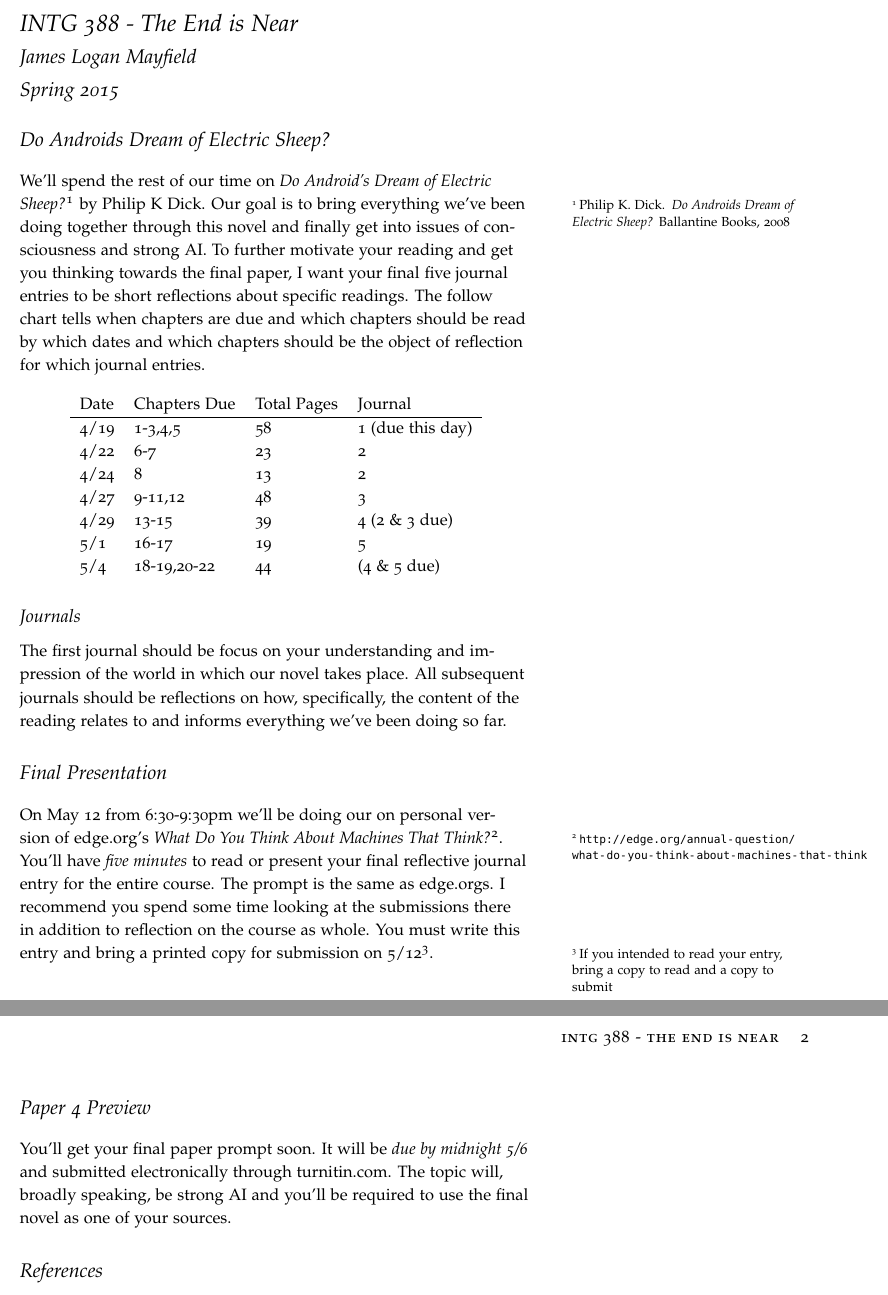
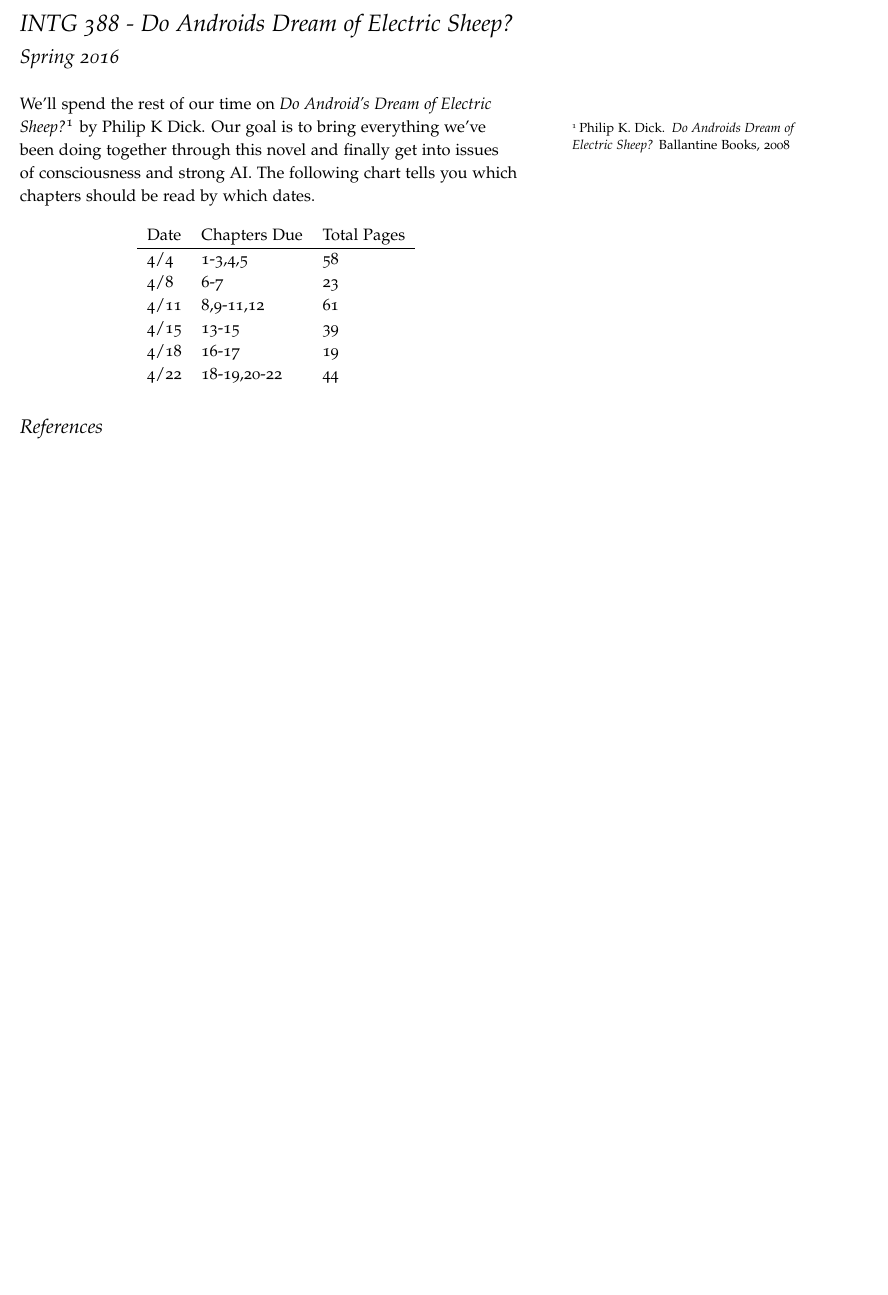
Before and after one commit to jlmayfield/MC-INTG335, a LaTeX document (intg388-androidsched.tex): two parts of pages 1 and 2 of 2 before the commit and part of the page after it, the two joined at a grey line, cut at the place of the change, the shorter picture padded with empty space. Compiled offline with pdfLaTeX.

Commit message:
updated PKD schedule

```diff
--- a/intg388-androidsched.tex
+++ b/intg388-androidsched.tex
@@ -1,41 +1,27 @@
 \documentclass[]{tufte-handout}
 
 
-\title{INTG 388 - The End is Near }
-\author{James Logan Mayfield}
-\date{ Spring 2015 }
+\title{INTG 388 - Do Androids Dream of Electric Sheep?}
+\author{}
+\date{ Spring 2016 }
 
 \begin{document}
 \maketitle
 
-\section{ \textit{Do Androids Dream of Electric Sheep?} }
-
-We'll spend the rest of our time on \textit{Do Android's Dream of Electric Sheep?}\cite{dick_androids_2008} by Philip K Dick. Our goal is to bring everything we've been doing together through this novel and finally get into issues of consciousness and strong AI. To further motivate your reading and get you thinking towards the final paper, I want your final five journal entries to be short reflections about specific readings. The follow chart tells when chapters are due and which chapters should be read by which dates and which chapters should be the object of reflection for which journal entries.
+We'll spend the rest of our time on \textit{Do Android's Dream of Electric Sheep?}\cite{dick_androids_2008} by Philip K Dick. Our goal is to bring everything we've been doing together through this novel and finally get into issues of consciousness and strong AI. The following chart tells you which chapters should be read by which dates.
 
 \begin{center}
-\begin{tabular}{llll}
-Date & Chapters Due & Total Pages & Journal \\ \hline
-4/19 & 1-3,4,5 & 58 & 1 (due this day)\\
-4/22 & 6-7 & 23 & 2 \\
-4/24 & 8 & 13 & 2 \\
-4/27 & 9-11,12 & 48 & 3 \\
-4/29 & 13-15 & 39 & 4 (2 \& 3 due)\\
-5/1 & 16-17 & 19 & 5 \\
-5/4 & 18-19,20-22 & 44 &  (4 \& 5 due)
+\begin{tabular}{lll}
+Date & Chapters Due & Total Pages  \\ \hline
+4/4 & 1-3,4,5 & 58 \\
+4/8 & 6-7 & 23  \\
+4/11 & 8,9-11,12 & 61  \\
+4/15 & 13-15 & 39 \\
+4/18 & 16-17 & 19  \\
+4/22 & 18-19,20-22 & 44
 \end{tabular}
 \end{center}
 
-\subsection{Journals}
-
-The first journal should be focus on your understanding and impression of the world in which our novel takes place. All subsequent journals should be reflections on how, specifically, the content of the reading relates to and informs everything we've been doing so far.
-
-\section{Final Presentation}
-
-On May 12 from 6:30-9:30pm we'll be doing our on personal version of edge.org's \textit{What Do You Think About Machines That Think?}\sidenote{\url{http://edge.org/annual-question/what-do-you-think-about-machines-that-think}}.  You'll have \textit{five minutes} to read or present your final reflective journal entry for the entire course. The prompt is the same as edge.orgs. I recommend you spend some time looking at the submissions there in addition to reflection on the course as whole. You must write this entry and bring a printed copy for submission on 5/12\sidenote{If you intended to read your entry, bring a copy to read and a copy to submit}.
-
-\section{Paper 4 Preview}
-
-You'll get your final paper prompt soon. It will be \textit{due by midnight 5/6} and submitted electronically through turnitin.com. The topic will, broadly speaking, be strong AI and you'll be required to use the final novel as one of your sources.
 
 \bibliographystyle{plain}
 \bibliography{intg388-end.bib}
```
Also changed, not shown: intg388-androidsched.pdf.
